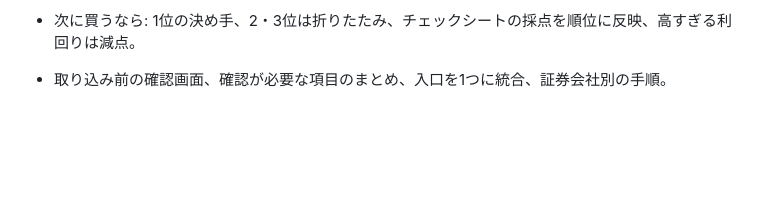
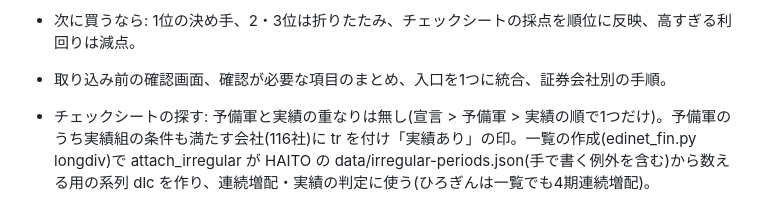
Before and after one commit to 82706991hiroto-ship-it/haito-dashboard, a Markdown page: NOTES.md, the part around the change. Rendered like a GitHub page; blank space fills up the shorter version.

Commit message:
NOTES: 予備軍の「実績あり」と、一覧の決算期の例外
Co-Authored-By: Claude Opus 5.5 <noreply@anthropic.com>
Claude-Session: https://claude.ai/code/session_018Cwz7eFEQ3f729vERPtSDq

```diff
--- a/NOTES.md
+++ b/NOTES.md
@@ -103,3 +103,4 @@ HAITO(`haito-dashboard`)と高配当株チェックシート(`ir-check`)の2つ
 - 会社予想の配当をチェックシートの判定・推移グラフに反映。記念配当の内訳は手入力欄(Yahoo!には合計しかない)。
 - 次に買うなら: 1位の決め手、2・3位は折りたたみ、チェックシートの採点を順位に反映、高すぎる利回りは減点。
 - 取り込み前の確認画面、確認が必要な項目のまとめ、入口を1つに統合、証券会社別の手順。
+- チェックシートの探す: 予備軍と実績の重なりは無し(宣言 > 予備軍 > 実績の順で1つだけ)。予備軍のうち実績組の条件も満たす会社(116社)に tr を付け「実績あり」の印。一覧の作成(edinet_fin.py longdiv)で attach_irregular が HAITO の data/irregular-periods.json(手で書く例外を含む)から数える用の系列 dlc を作り、連続増配・実績の判定に使う(ひろぎんは一覧でも4期連続増配)。
```
